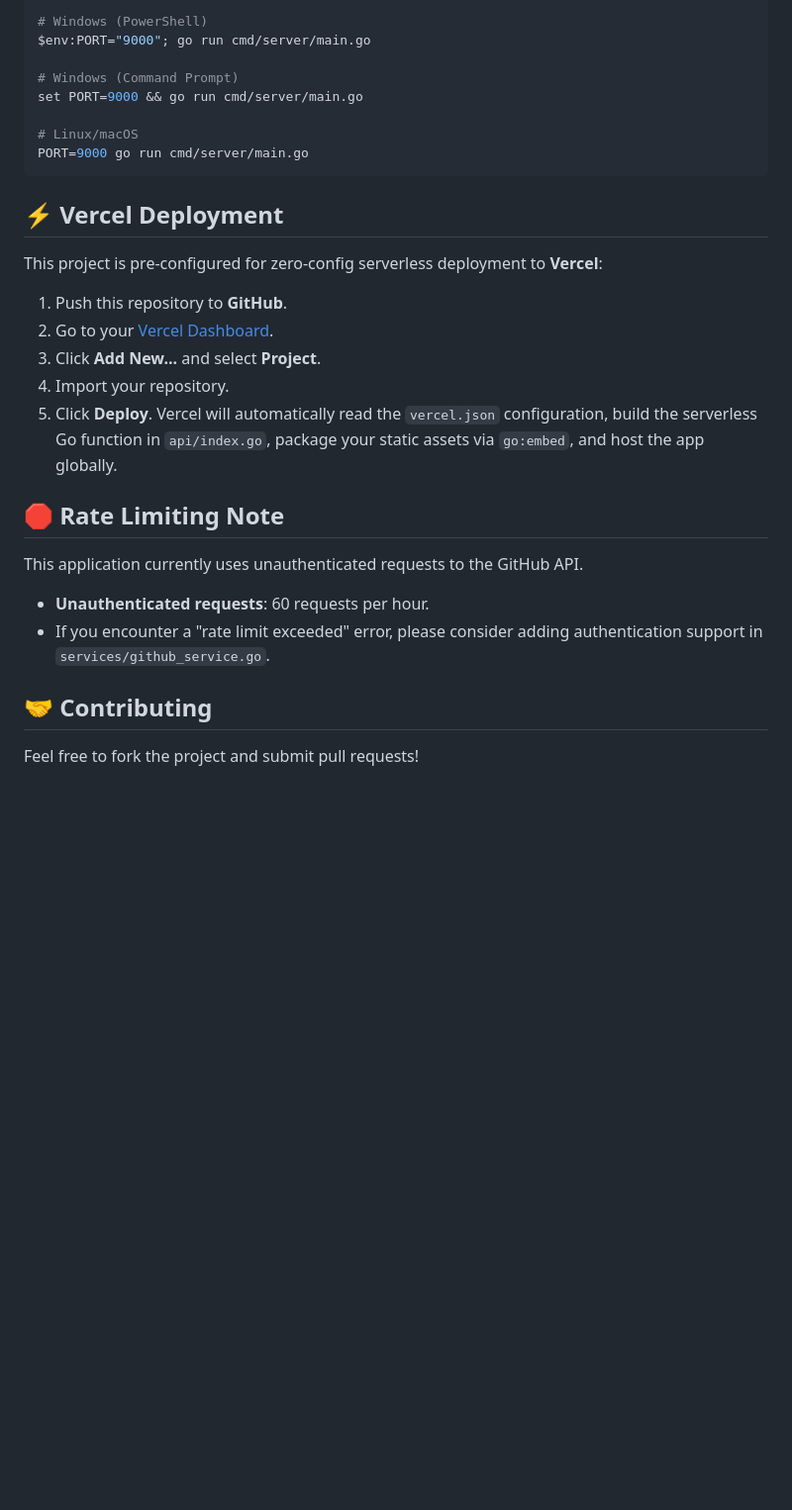
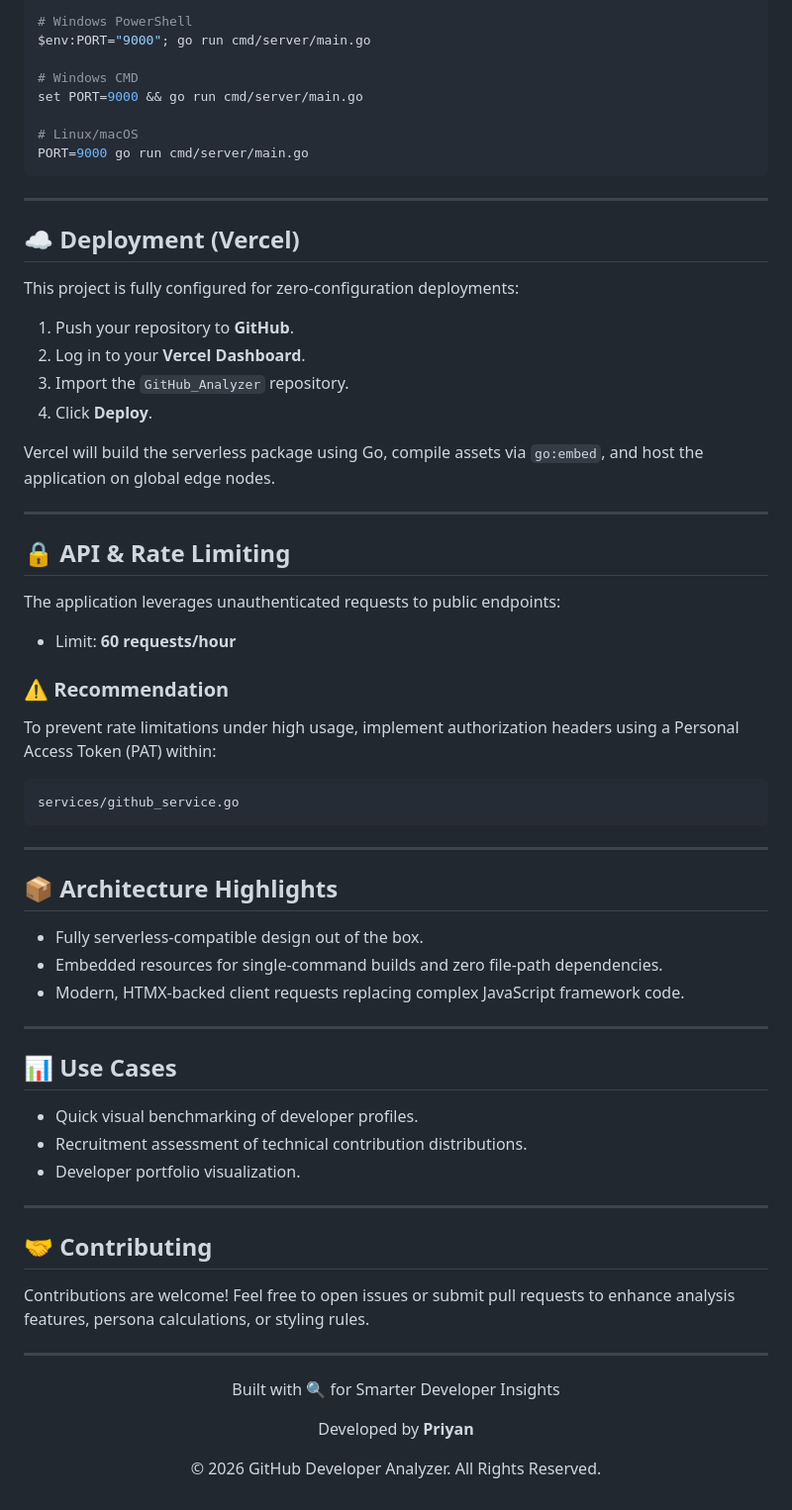
Before and after one commit to Priyan-19/GitHub_Analyzer, a Markdown page: README.md, the part around one of its changes. Shown at 99% size. Rendered like a GitHub page; blank space fills up the shorter version.

````diff
--- a/README.md
+++ b/README.md
@@ -60,30 +140,67 @@ To change the default port, set the `PORT` environment variable:
 ```bash
-# Windows (PowerShell)
+# Windows PowerShell
 $env:PORT="9000"; go run cmd/server/main.go
 
-# Windows (Command Prompt)
+# Windows CMD
 set PORT=9000 && go run cmd/server/main.go
 
 # Linux/macOS
 PORT=9000 go run cmd/server/main.go
 ```
 
-## ⚡ Vercel Deployment
+---
 
-This project is pre-configured for zero-config serverless deployment to **Vercel**:
+## ☁️ Deployment (Vercel)
 
-1. Push this repository to **GitHub**.
-2. Go to your [Vercel Dashboard](https://vercel.com).
-3. Click **Add New...** and select **Project**.
-4. Import your repository.
-5. Click **Deploy**. Vercel will automatically read the `vercel.json` configuration, build the serverless Go function in `api/index.go`, package your static assets via `go:embed`, and host the app globally.
+This project is fully configured for zero-configuration deployments:
 
-## 🛑 Rate Limiting Note
+1. Push your repository to **GitHub**.
+2. Log in to your **Vercel Dashboard**.
+3. Import the `GitHub_Analyzer` repository.
+4. Click **Deploy**.
 
-This application currently uses unauthenticated requests to the GitHub API.
-- **Unauthenticated requests**: 60 requests per hour.
-- If you encounter a "rate limit exceeded" error, please consider adding authentication support in `services/github_service.go`.
+Vercel will build the serverless package using Go, compile assets via `go:embed`, and host the application on global edge nodes.
+
+---
+
+## 🔒 API & Rate Limiting
+
+The application leverages unauthenticated requests to public endpoints:
+
+- Limit: **60 requests/hour**
+
+### ⚠️ Recommendation
+To prevent rate limitations under high usage, implement authorization headers using a Personal Access Token (PAT) within:
+```
+services/github_service.go
+```
+
+---
+
+## 📦 Architecture Highlights
+
+- Fully serverless-compatible design out of the box.
+- Embedded resources for single-command builds and zero file-path dependencies.
+- Modern, HTMX-backed client requests replacing complex JavaScript framework code.
+
+---
+
+## 📊 Use Cases
+
+- Quick visual benchmarking of developer profiles.
+- Recruitment assessment of technical contribution distributions.
+- Developer portfolio visualization.
+
+---
 
 ## 🤝 Contributing
 
-Feel free to fork the project and submit pull requests!
+Contributions are welcome! Feel free to open issues or submit pull requests to enhance analysis features, persona calculations, or styling rules.
+
+---
+
+<div align="center">
+  <p>Built with 🔍 for Smarter Developer Insights</p>
+  <p>Developed by <strong>Priyan</strong></p>
+  <p>© 2026 GitHub Developer Analyzer. All Rights Reserved.</p>
+</div>
````
Also changed, not shown: other parts of README.md (+117 -37 lines).
